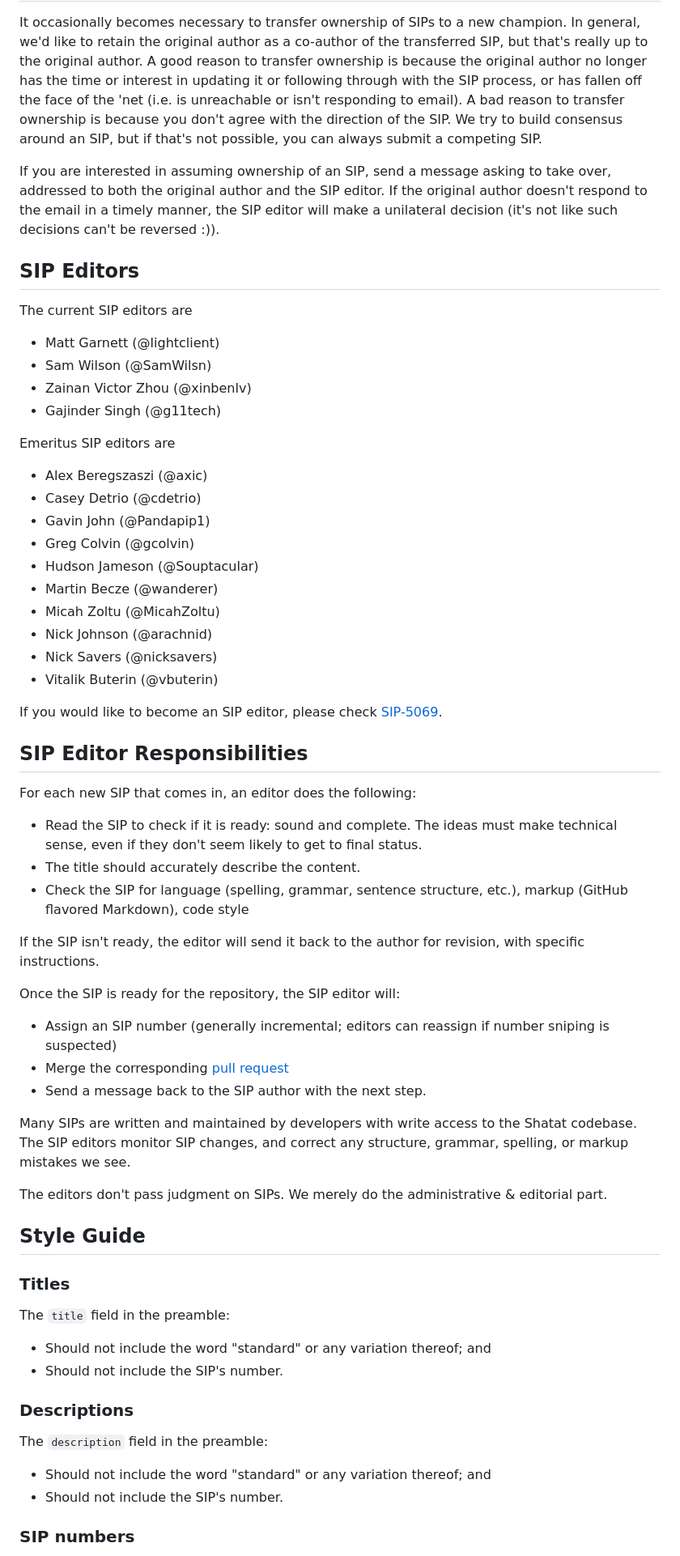
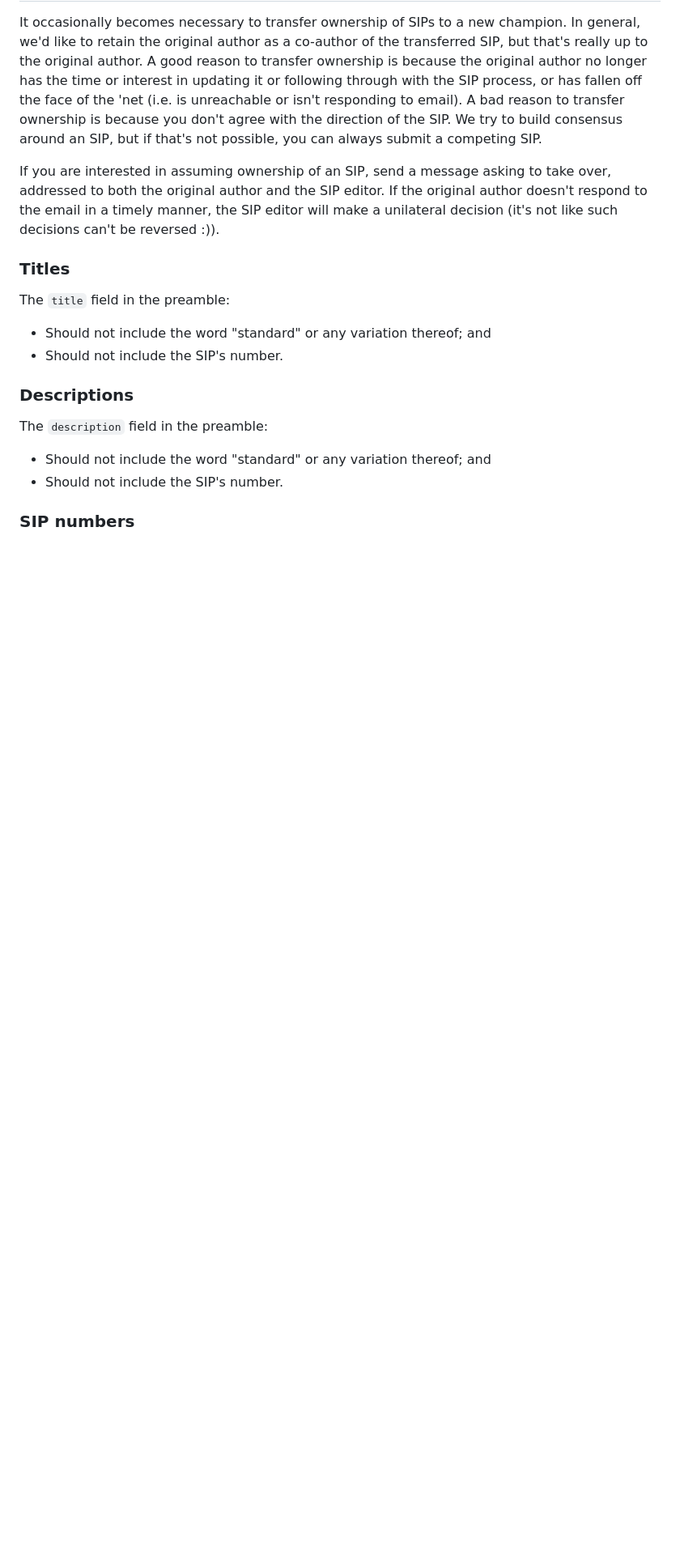
Before and after one commit to shatathub/SIPs, a Markdown page: SRCs/sip-1.md, the part around the change. Shown: that part at 81% size. Drawn GitHub-style; blank space fills up the shorter version.

```diff
--- a/SRCs/sip-1.md
+++ b/SRCs/sip-1.md
@@ -427,51 +427,7 @@ It occasionally becomes necessary to transfer ownership of SIPs to a new champio
 
 If you are interested in assuming ownership of an SIP, send a message asking to take over, addressed to both the original author and the SIP editor. If the original author doesn't respond to the email in a timely manner, the SIP editor will make a unilateral decision (it's not like such decisions can't be reversed :)).
 
-## SIP Editors
 
-The current SIP editors are
-
-- Matt Garnett (@lightclient)
-- Sam Wilson (@SamWilsn)
-- Zainan Victor Zhou (@xinbenlv)
-- Gajinder Singh (@g11tech)
-
-Emeritus SIP editors are
-
-- Alex Beregszaszi (@axic)
-- Casey Detrio (@cdetrio)
-- Gavin John (@Pandapip1)
-- Greg Colvin (@gcolvin)
-- Hudson Jameson (@Souptacular)
-- Martin Becze (@wanderer)
-- Micah Zoltu (@MicahZoltu)
-- Nick Johnson (@arachnid)
-- Nick Savers (@nicksavers)
-- Vitalik Buterin (@vbuterin)
-
-If you would like to become an SIP editor, please check [SIP-5069](./SIP-5069.md).
-
-## SIP Editor Responsibilities
-
-For each new SIP that comes in, an editor does the following:
-
-- Read the SIP to check if it is ready: sound and complete. The ideas must make technical sense, even if they don't seem likely to get to final status.
-- The title should accurately describe the content.
-- Check the SIP for language (spelling, grammar, sentence structure, etc.), markup (GitHub flavored Markdown), code style
-
-If the SIP isn't ready, the editor will send it back to the author for revision, with specific instructions.
-
-Once the SIP is ready for the repository, the SIP editor will:
-
-- Assign an SIP number (generally incremental; editors can reassign if number sniping is suspected)
-- Merge the corresponding [pull request](https://github.com/Shatathub/SIPs/pulls)
-- Send a message back to the SIP author with the next step.
-
-Many SIPs are written and maintained by developers with write access to the Shatat codebase. The SIP editors monitor SIP changes, and correct any structure, grammar, spelling, or markup mistakes we see.
-
-The editors don't pass judgment on SIPs. We merely do the administrative & editorial part.
-
-## Style Guide
 
 ### Titles
 
```
